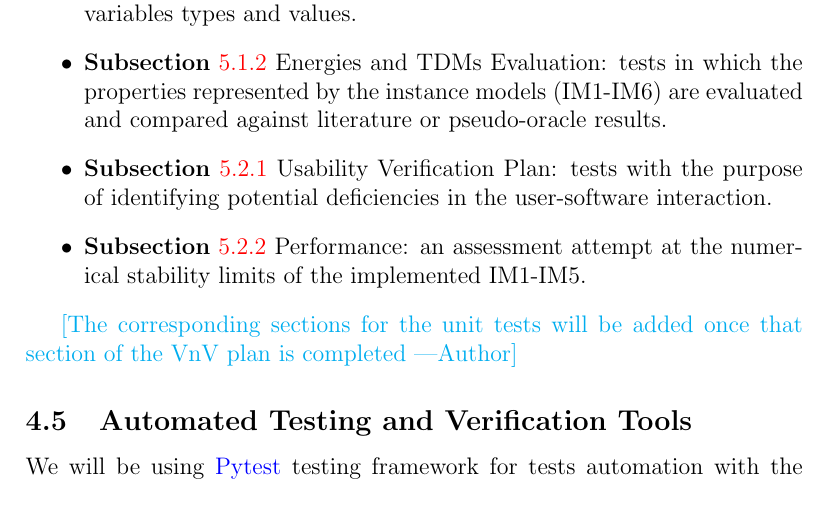
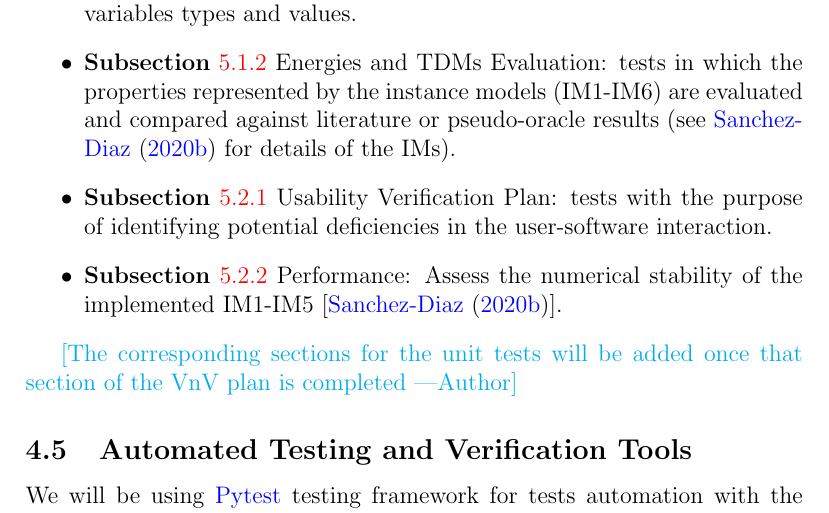
Before and after one commit to gabrielasd/pyeom, a LaTeX document (docs/VnVPlan/VnVPlan.tex): part of page 8 of 28, cut so that both start at the same text. Compiled offline with pdfLaTeX.

Commit message:
Add cross references between SRS and VnV (issue #14).

```diff
--- a/docs/VnVPlan/VnVPlan.tex
+++ b/docs/VnVPlan/VnVPlan.tex
@@ -188,15 +188,15 @@ following test areas will be defined:
 	\item \textbf{Subsection}
 	\ref{section:calculations} Energies and TDMs Evaluation: tests in
 	which the properties represented by the instance models (IM1-IM6) are
-	evaluated and compared against literature or pseudo-oracle results.
+	evaluated and compared against literature or pseudo-oracle results (see
+	\cite{SRS2020} for details of the IMs).
 
 	\item \textbf{Subsection} \ref{section:usability} Usability Verification
 	Plan: tests with the purpose of identifying potential deficiencies in the
 	user-software interaction.
 
-	\item \textbf{Subsection} \ref{section:performance} Performance: an
-	assessment attempt at the numerical stability limits of the implemented
-	IM1-IM5.
+	\item \textbf{Subsection} \ref{section:performance} Performance: Assess the
+	numerical stability of the implemented IM1-IM5 [\cite{SRS2020}].
 \end{itemize}
 
 \an{The corresponding sections for the unit tests will be added once that
```
Also changed, not shown: docs/VnVPlan/VnVPlan.pdf.
